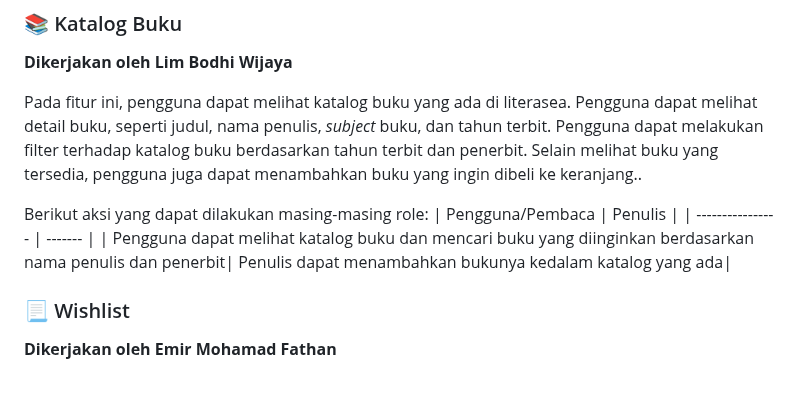
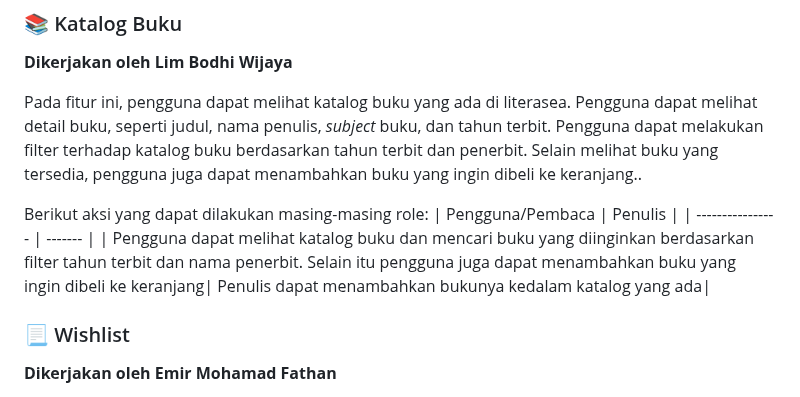
Before and after one commit to C05-PBP-2023/literasea, a Markdown page: README.md, the part around the change. Drawn GitHub-style.

```diff
--- a/README.md
+++ b/README.md
@@ -23,7 +23,7 @@ Pada fitur ini, pengguna dapat melihat katalog buku yang ada di literasea. Pengg
 Berikut aksi yang dapat dilakukan masing-masing role:
 | Pengguna/Pembaca | Penulis |
 | ---------------- | ------- |
-| Pengguna dapat melihat katalog buku dan mencari buku yang diinginkan berdasarkan nama penulis dan penerbit| Penulis dapat menambahkan bukunya kedalam katalog yang ada|
+| Pengguna dapat melihat katalog buku dan mencari buku yang diinginkan berdasarkan filter tahun terbit dan nama penerbit. Selain itu pengguna juga dapat menambahkan buku yang ingin dibeli ke keranjang| Penulis dapat menambahkan bukunya kedalam katalog yang ada|
 
 ### 📃 Wishlist
 
```
